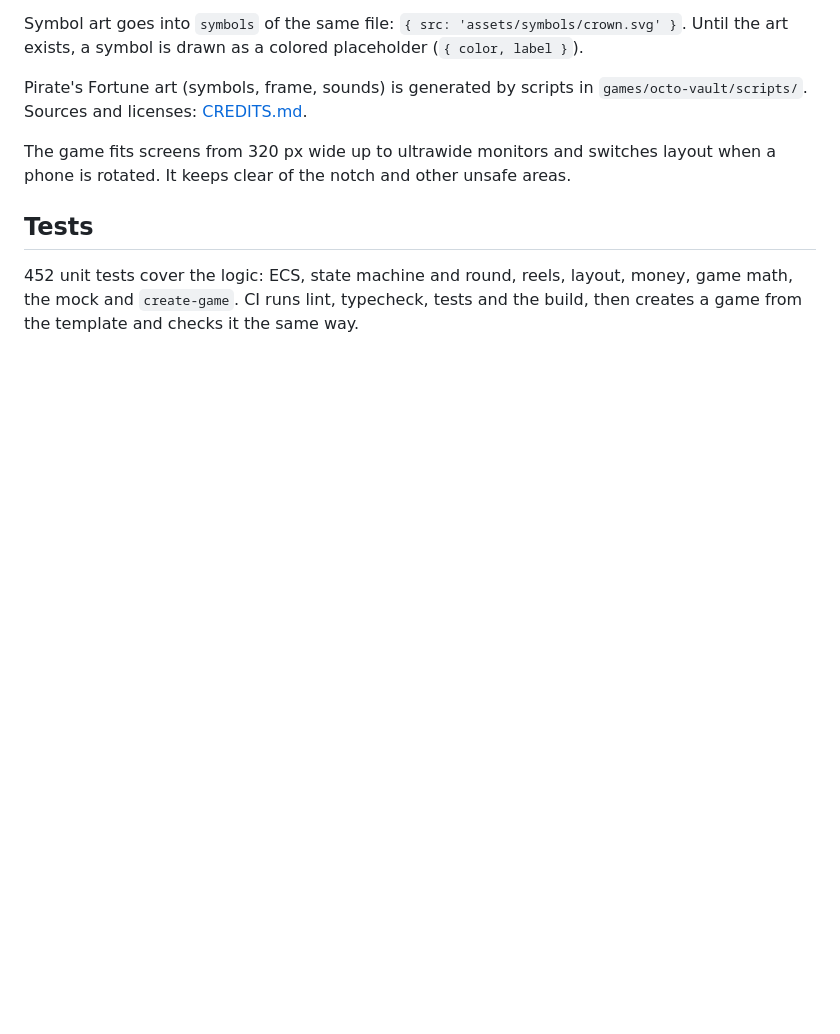
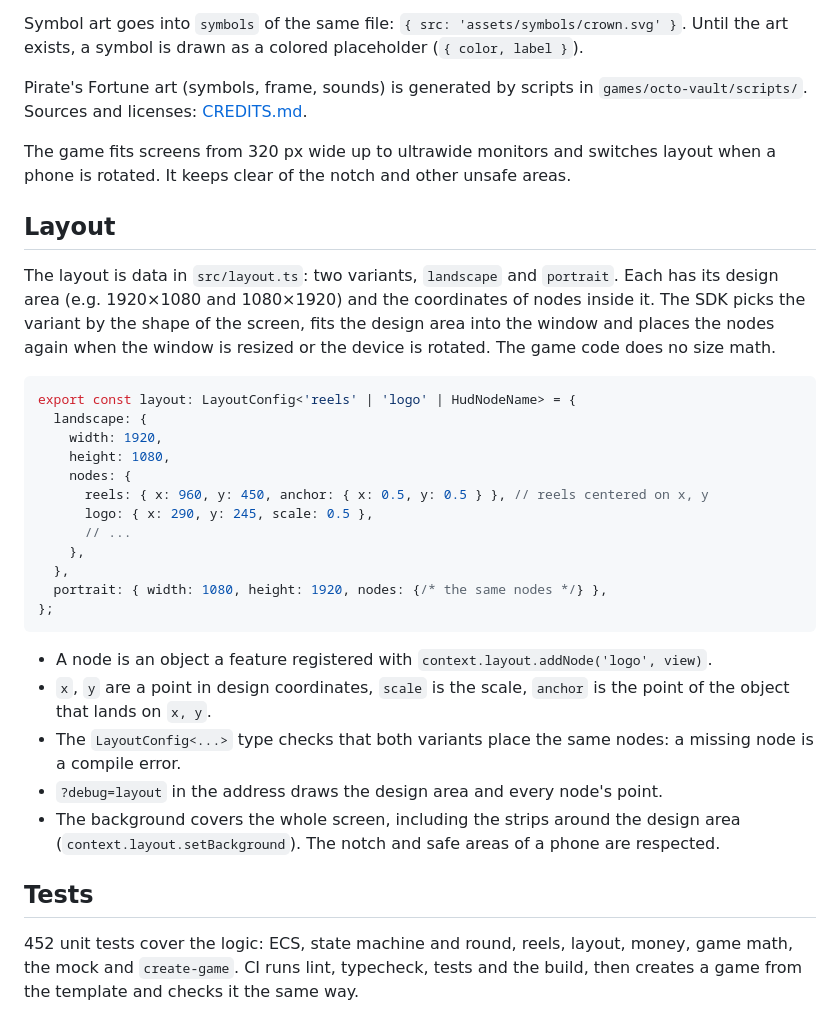
Before and after one commit to NikolayYaroslavcev/pixi-slot-sdk, a Markdown page: README.en.md, the part around the change. Drawn GitHub-style; blank space fills up the shorter version.

````diff
--- a/README.en.md
+++ b/README.en.md
@@ -206,6 +206,38 @@ Pirate's Fortune art (symbols, frame, sounds) is generated by scripts in
 The game fits screens from 320 px wide up to ultrawide monitors and switches layout when a phone is
 rotated. It keeps clear of the notch and other unsafe areas.
 
+## Layout
+
+The layout is data in `src/layout.ts`: two variants, `landscape` and `portrait`. Each has its
+design area (e.g. 1920×1080 and 1080×1920) and the coordinates of nodes inside it. The SDK
+picks the variant by the shape of the screen, fits the design area into the window and places
+the nodes again when the window is resized or the device is rotated. The game code does no
+size math.
+
+```ts
+export const layout: LayoutConfig<'reels' | 'logo' | HudNodeName> = {
+  landscape: {
+    width: 1920,
+    height: 1080,
+    nodes: {
+      reels: { x: 960, y: 450, anchor: { x: 0.5, y: 0.5 } }, // reels centered on x, y
+      logo: { x: 290, y: 245, scale: 0.5 },
+      // ...
+    },
+  },
+  portrait: { width: 1080, height: 1920, nodes: {/* the same nodes */} },
+};
+```
+
+- A node is an object a feature registered with `context.layout.addNode('logo', view)`.
+- `x`, `y` are a point in design coordinates, `scale` is the scale, `anchor` is the point of the
+  object that lands on `x, y`.
+- The `LayoutConfig<...>` type checks that both variants place the same nodes: a missing node
+  is a compile error.
+- `?debug=layout` in the address draws the design area and every node's point.
+- The background covers the whole screen, including the strips around the design area
+  (`context.layout.setBackground`). The notch and safe areas of a phone are respected.
+
 ## Tests
 
 452 unit tests cover the logic: ECS, state machine and round, reels, layout, money, game math, the
````
Also changed, not shown: README.md (+31 -0 lines).
